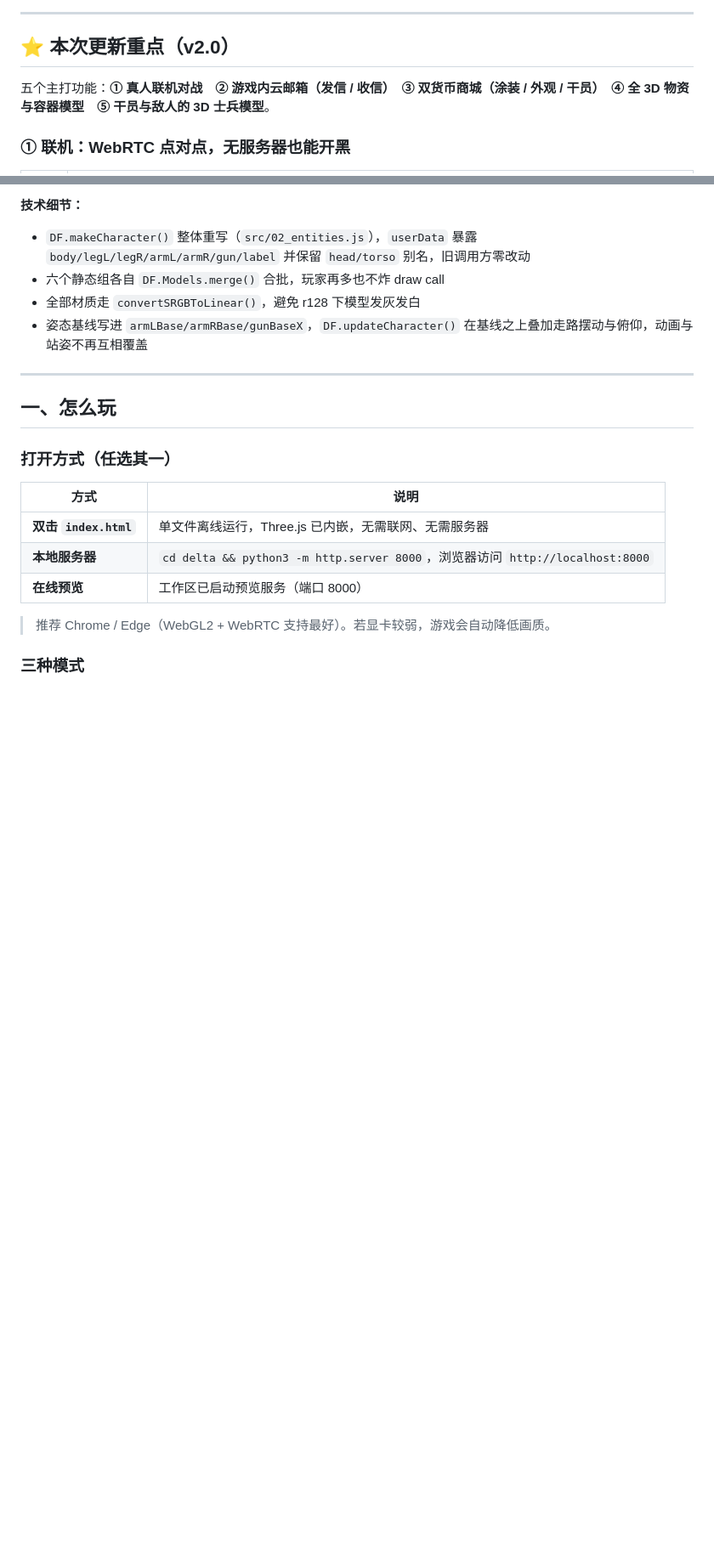
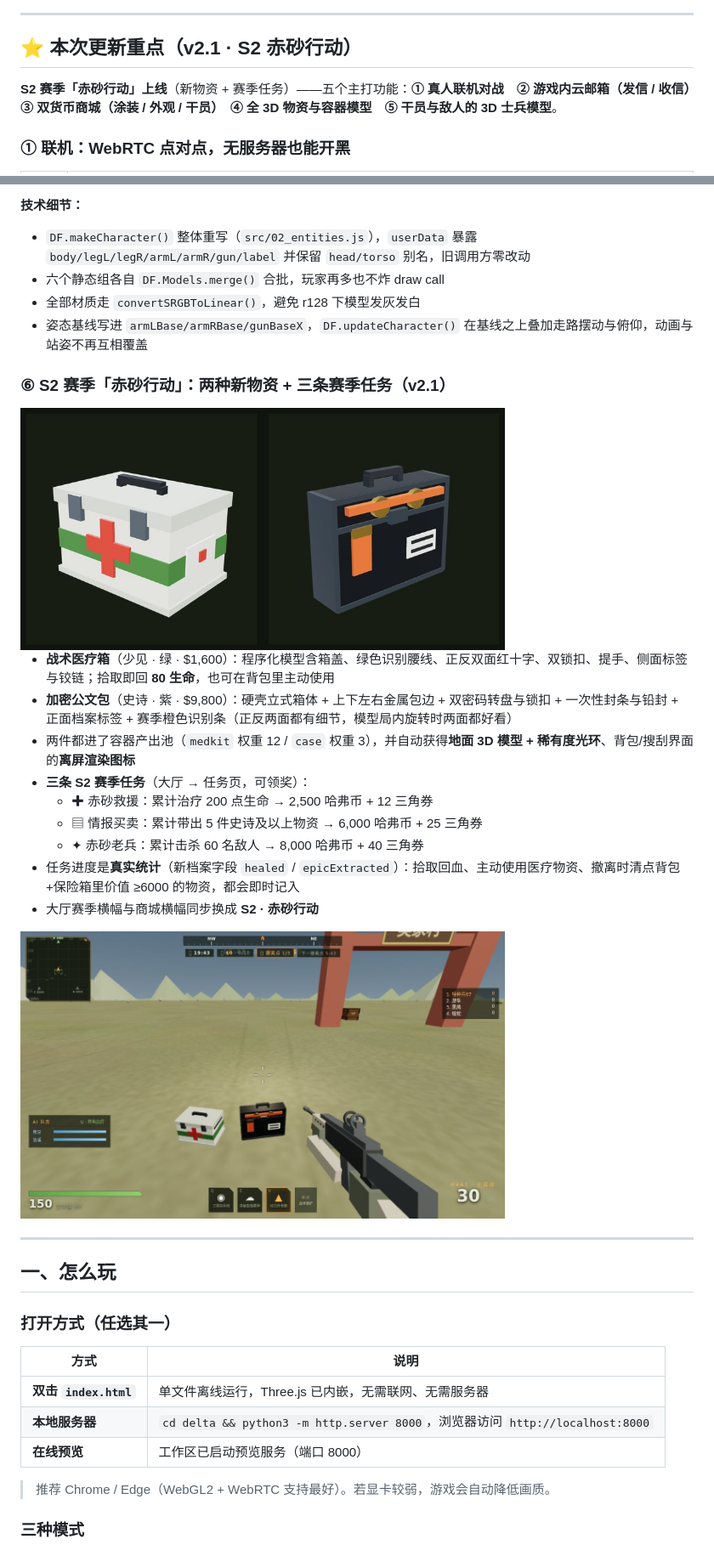
Before and after one commit to Wzh-game/Lianjics, a Markdown page: README.md, 2 parts joined by grey strips. Shown at 85% size. GitHub-like rendering; pictures changed too: assets/s2-loot-ingame.jpg (added), assets/s2-loot-models.jpg (added); blank space fills up the shorter version.

Commit message:
feat: S2 赛季「赤砂行动」——新物资 战术医疗箱/加密公文包（全新 3D 模型）+ 3 条赛季任务（真实统计）+ 赛季横幅 v2.1

```diff
--- a/README.md
+++ b/README.md
@@ -9,9 +9,9 @@
 
 ---
 
-## ⭐ 本次更新重点（v2.0）
+## ⭐ 本次更新重点（v2.1 · S2 赤砂行动）
 
-五个主打功能：**① 真人联机对战**　**② 游戏内云邮箱（发信 / 收信）**　**③ 双货币商城（涂装 / 外观 / 干员）**　**④ 全 3D 物资与容器模型**　**⑤ 干员与敌人的 3D 士兵模型**。
+**S2 赛季「赤砂行动」上线**（新物资 + 赛季任务）——五个主打功能：**① 真人联机对战**　**② 游戏内云邮箱（发信 / 收信）**　**③ 双货币商城（涂装 / 外观 / 干员）**　**④ 全 3D 物资与容器模型**　**⑤ 干员与敌人的 3D 士兵模型**。
 
 ### ① 联机：WebRTC 点对点，无服务器也能开黑
 
@@ -143,6 +143,22 @@
 - 六个静态组各自 `DF.Models.merge()` 合批，玩家再多也不炸 draw call
 - 全部材质走 `convertSRGBToLinear()`，避免 r128 下模型发灰发白
 - 姿态基线写进 `armLBase/armRBase/gunBaseX`，`DF.updateCharacter()` 在基线之上叠加走路摆动与俯仰，动画与站姿不再互相覆盖
+
+### ⑥ S2 赛季「赤砂行动」：两种新物资 + 三条赛季任务（v2.1）
+
+<img src="assets/s2-loot-models.jpg" width="72%" alt="S2 新物资 3D 模型：战术医疗箱（红十字 + 绿色识别腰线 + 双锁扣）与加密公文包（金属包边 + 密码转盘 + 一次性封条）">
+
+- **战术医疗箱**（少见 · 绿 · $1,600）：程序化模型含箱盖、绿色识别腰线、正反双面红十字、双锁扣、提手、侧面标签与铰链；拾取即回 **80 生命**，也可在背包里主动使用
+- **加密公文包**（史诗 · 紫 · $9,800）：硬壳立式箱体 + 上下左右金属包边 + 双密码转盘与锁扣 + 一次性封条与铅封 + 正面档案标签 + 赛季橙色识别条（正反两面都有细节，模型局内旋转时两面都好看）
+- 两件都进了容器产出池（`medkit` 权重 12 / `case` 权重 3），并自动获得**地面 3D 模型 + 稀有度光环**、背包/搜刮界面的**离屏渲染图标**
+- **三条 S2 赛季任务**（大厅 → 任务页，可领奖）：
+  - ✚ 赤砂救援：累计治疗 200 点生命 → 2,500 哈弗币 + 12 三角券
+  - ▤ 情报买卖：累计带出 5 件史诗及以上物资 → 6,000 哈弗币 + 25 三角券
+  - ✦ 赤砂老兵：累计击杀 60 名敌人 → 8,000 哈弗币 + 40 三角券
+- 任务进度是**真实统计**（新档案字段 `healed` / `epicExtracted`）：拾取回血、主动使用医疗物资、撤离时清点背包+保险箱里价值 ≥6000 的物资，都会即时记入
+- 大厅赛季横幅与商城横幅同步换成 **S2 · 赤砂行动**
+
+<img src="assets/s2-loot-ingame.jpg" width="72%" alt="局内：搜完容器后，战术医疗箱与加密公文包以 3D 模型 + 稀有度光环浮在容器前">
 
 ---
 
```
Also changed, not shown: other parts of README.md (+2 -1 lines), 6 other files.
